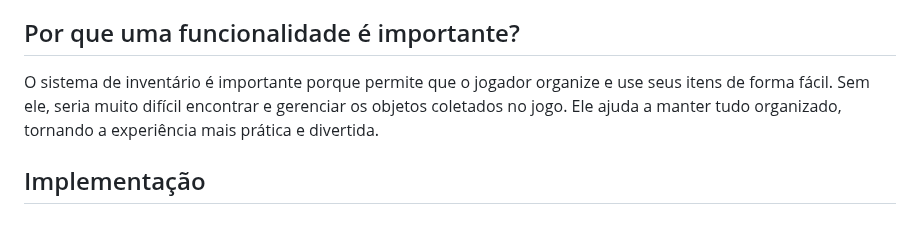
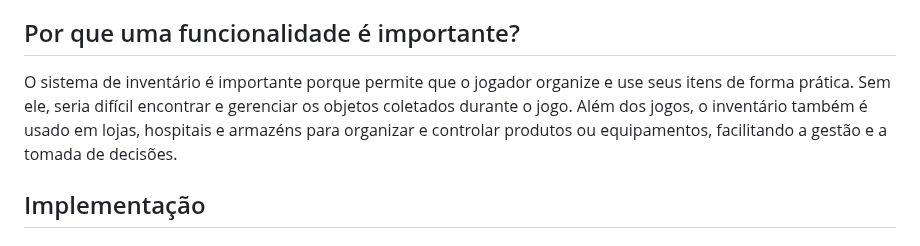
Before and after one commit to Breno772/inventario, a Markdown page: README.md, the part around the change. Drawn GitHub-style.

```diff
--- a/README.md
+++ b/README.md
@@ -14,7 +14,8 @@ A funcionalidade de inventário é usada em diversos sistemas, como:
 - **Logística e transporte:** gerenciam o armazenamento e movimentação de cargas.
 
 ## Por que uma funcionalidade é importante?
-O sistema de inventário é importante porque permite que o jogador organize e use seus itens de forma fácil. Sem ele, seria muito difícil encontrar e gerenciar os objetos coletados no jogo. Ele ajuda a manter tudo organizado, tornando a experiência mais prática e divertida.
+O sistema de inventário é importante porque permite que o jogador organize e use seus itens de forma prática. Sem ele, seria difícil encontrar e gerenciar os objetos coletados durante o jogo.
+Além dos jogos, o inventário também é usado em lojas, hospitais e armazéns para organizar e controlar produtos ou equipamentos, facilitando a gestão e a tomada de decisões.
 
 
 ## Implementação
```
